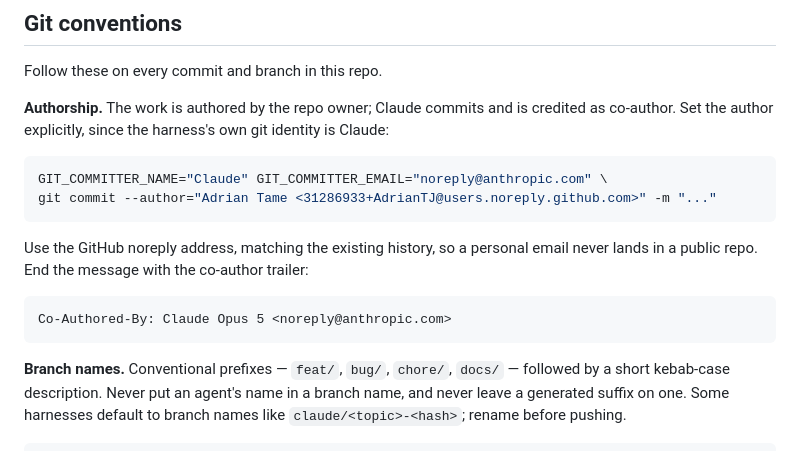
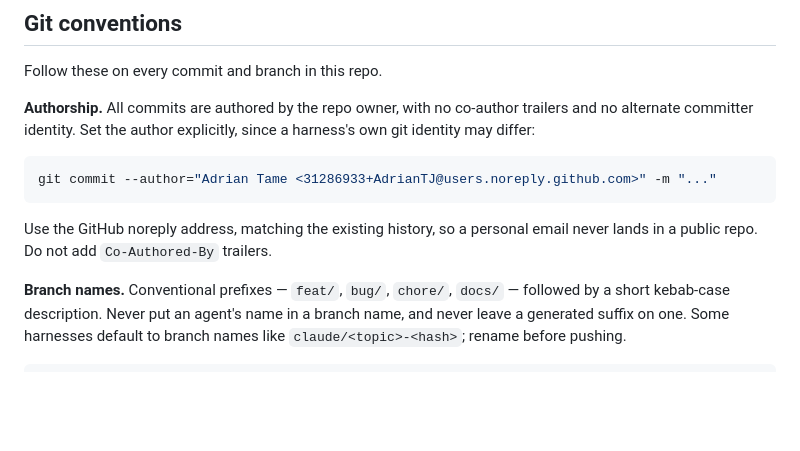
Before and after one commit to AdrianTJ/harness-configs, a Markdown page: AGENTS.md, the part around the change. GitHub-like rendering; blank space fills up the shorter version.

Commit message:
docs: drop co-author trailer and committer override from git conventions

````diff
--- a/AGENTS.md
+++ b/AGENTS.md
@@ -141,21 +141,16 @@ git status --porcelain | grep -Ei 'auth|credential|\.local\.|session' || echo cl
 
 Follow these on every commit and branch in this repo.
 
-**Authorship.** The work is authored by the repo owner; Claude commits and is
-credited as co-author. Set the author explicitly, since the harness's own git
-identity is Claude:
+**Authorship.** All commits are authored by the repo owner, with no
+co-author trailers and no alternate committer identity. Set the author
+explicitly, since a harness's own git identity may differ:
 
 ```sh
-GIT_COMMITTER_NAME="Claude" GIT_COMMITTER_EMAIL="noreply@anthropic.com" \
 git commit --author="Adrian Tame <31286933+AdrianTJ@users.noreply.github.com>" -m "..."
 ```
 
 Use the GitHub noreply address, matching the existing history, so a personal
-email never lands in a public repo. End the message with the co-author trailer:
-
-```
-Co-Authored-By: Claude Opus 5 <noreply@anthropic.com>
-```
+email never lands in a public repo. Do not add `Co-Authored-By` trailers.
 
 **Branch names.** Conventional prefixes — `feat/`, `bug/`, `chore/`, `docs/` —
 followed by a short kebab-case description. Never put an agent's name in a
````
